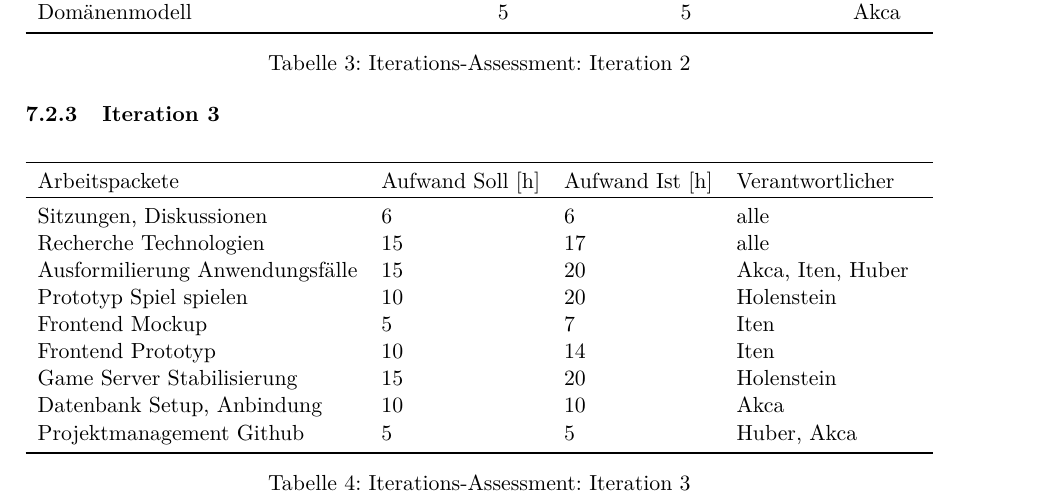
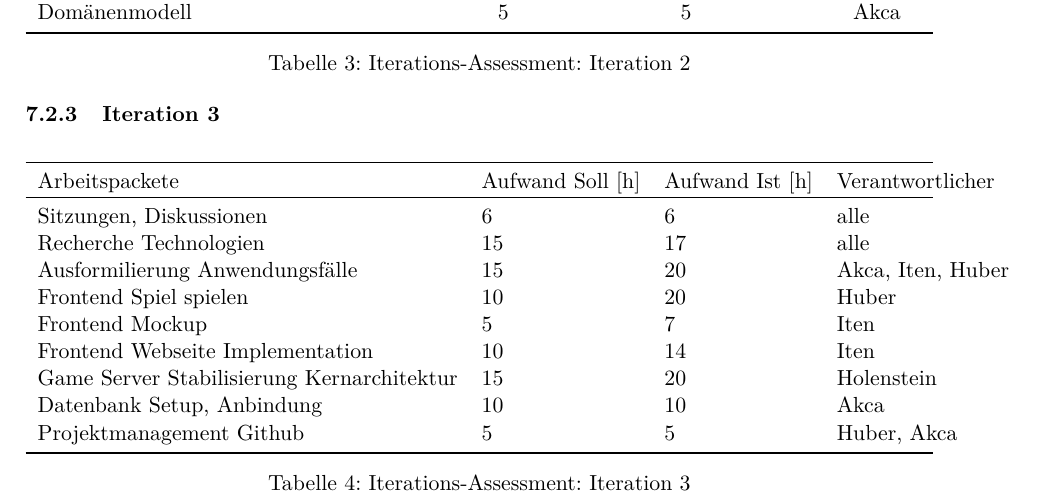
Before and after one commit to 22phuber/tron-light-cycles, a LaTeX document (documents/solution-architecture/solution-architecture.tex): part of page 21 of 22, cut so that both start at the same text. Compiled offline with pdfLaTeX.

Commit message:
iterations-assessment: small adjustments

```diff
--- a/documents/solution-architecture/solution-architecture.tex
+++ b/documents/solution-architecture/solution-architecture.tex
@@ -527,10 +527,10 @@
             Sitzungen, Diskussionen & 6 & 6 & alle \\
             Recherche Technologien & 15 & 17 & alle \\
             Ausformilierung Anwendungsfälle & 15 & 20 & Akca, Iten, Huber \\
-            Prototyp Spiel spielen & 10 & 20 & Holenstein \\
+            Frontend Spiel spielen & 10 & 20 & Huber \\
             Frontend Mockup & 5 & 7 & Iten \\
-            Frontend Prototyp & 10 & 14 & Iten \\
-            Game Server Stabilisierung & 15 & 20 & Holenstein \\
+            Frontend Webseite Implementation & 10 & 14 & Iten \\
+            Game Server Stabilisierung Kernarchitektur & 15 & 20 & Holenstein \\
             Datenbank Setup, Anbindung & 10 & 10 & Akca \\
             Projektmanagement Github & 5 & 5 & Huber, Akca \\
             \bottomrule
```
